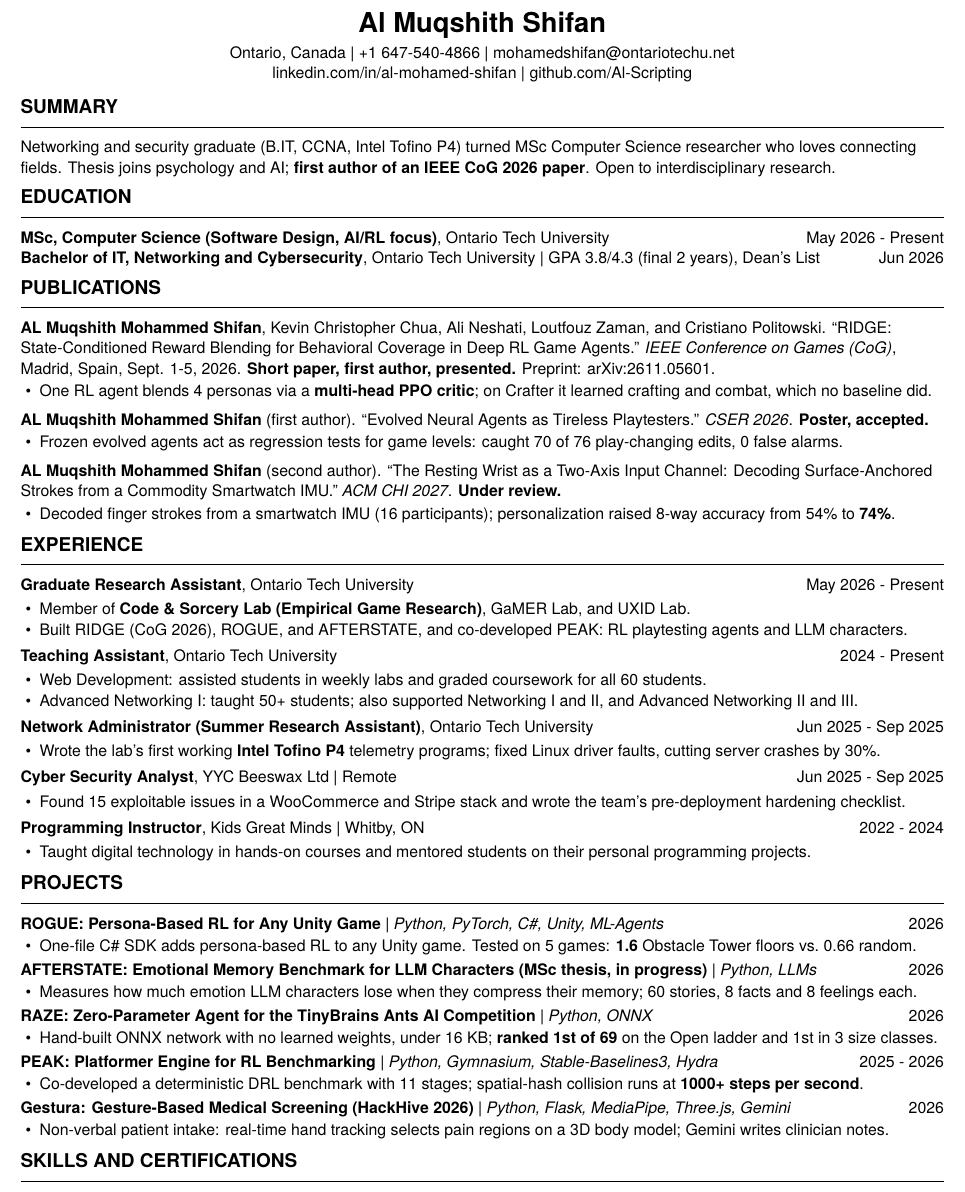
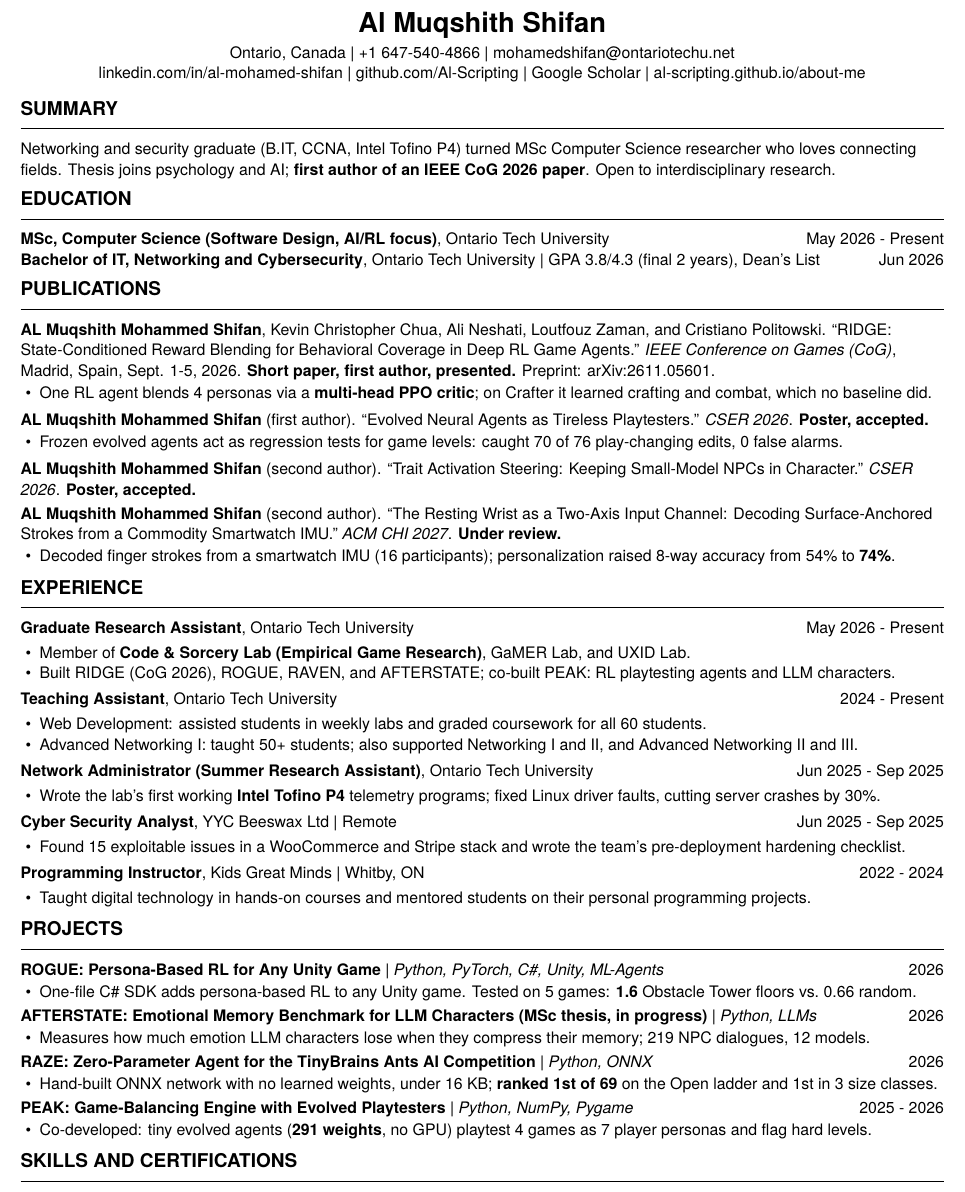
Before and after one commit to Al-Scripting/about-me, a LaTeX CV (resume/Resume_2026_ML.tex): part of the page, cut so that both start at the same text. Compiled offline with XeLaTeX; a missing font is replaced by an installed copy or a similar font.

Commit message:
Update the CV: Scholar and site links, TAST poster, current PEAK and AFTERSTATE
Add Google Scholar and the website to the header, and Kevin Chua's TAST
CSER 2026 poster (second author) to Publications; Gestura is cut to keep
one page. Add RAVEN to the research assistant line. The AFTERSTATE line
now gives the current data (219 NPC dialogues, 12 models), and the PEAK
line describes the evolved playtesters instead of the old deep RL engine.

```diff
--- a/resume/Resume_2026_ML.tex
+++ b/resume/Resume_2026_ML.tex
@@ -33,7 +33,9 @@
   {\LARGE\bfseries Al Muqshith Shifan} \\[3pt]
   Ontario, Canada \textbar{} +1 647-540-4866 \textbar{} \href{mailto:mohamedshifan@ontariotechu.net}{mohamedshifan@ontariotechu.net} \\
   \href{https://www.linkedin.com/in/al-mohamed-shifan-5266b924b/}{linkedin.com/in/al-mohamed-shifan} \textbar{}
-  \href{https://github.com/Al-Scripting}{github.com/Al-Scripting}
+  \href{https://github.com/Al-Scripting}{github.com/Al-Scripting} \textbar{}
+  \href{https://scholar.google.ca/citations?user=0OwX660AAAAJ}{Google Scholar} \textbar{}
+  \href{https://al-scripting.github.io/about-me/}{al-scripting.github.io/about-me}
 \end{center}
 
 %-----SUMMARY-----
@@ -55,14 +57,14 @@ Preprint: \href{https://arxiv.org/abs/2611.05601}{arXiv:2611.05601}.
 \begin{itemize}
   \item One RL agent blends 4 personas via a \textbf{multi-head PPO critic}; on Crafter it learned crafting and combat, which no baseline did.
 \end{itemize}
-
-\vspace{3pt}
+\vspace{2pt}
 \textbf{AL Muqshith Mohammed Shifan} (first author). ``Evolved Neural Agents as Tireless Playtesters.'' \textit{CSER 2026}. \textbf{Poster, accepted.}
 \begin{itemize}
   \item Frozen evolved agents act as regression tests for game levels: caught 70 of 76 play-changing edits, 0 false alarms.
 \end{itemize}
-
-\vspace{3pt}
+\vspace{2pt}
+\textbf{AL Muqshith Mohammed Shifan} (second author). ``Trait Activation Steering: Keeping Small-Model NPCs in Character.'' \textit{CSER 2026}. \textbf{Poster, accepted.}\par
+\vspace{2pt}
 \textbf{AL Muqshith Mohammed Shifan} (second author).
 ``The Resting Wrist as a Two-Axis Input Channel: Decoding Surface-Anchored Strokes from a Commodity Smartwatch IMU.''
 \textit{ACM CHI 2027}. \textbf{Under review.}
@@ -75,7 +77,7 @@ Preprint: \href{https://arxiv.org/abs/2611.05601}{arXiv:2611.05601}.
 \entry{Graduate Research Assistant}{May 2026 - Present}{Ontario Tech University}{}
 \begin{itemize}
   \item Member of \textbf{Code \& Sorcery Lab (Empirical Game Research)}, GaMER Lab, and UXID Lab.
-  \item Built RIDGE (CoG 2026), ROGUE, and AFTERSTATE, and co-developed PEAK: RL playtesting agents and LLM characters.
+  \item Built RIDGE (CoG 2026), ROGUE, RAVEN, and AFTERSTATE; co-built PEAK: RL playtesting agents and LLM characters.
 \end{itemize}
 \entry{Teaching Assistant}{2024 - Present}{Ontario Tech University}{}
 \begin{itemize}
@@ -103,19 +105,15 @@ Preprint: \href{https://arxiv.org/abs/2611.05601}{arXiv:2611.05601}.
 \end{itemize}
 \textbf{AFTERSTATE: Emotional Memory Benchmark for LLM Characters (MSc thesis, in progress)} \textbar{} \textit{Python, LLMs} \hfill 2026
 \begin{itemize}
-  \item Measures how much emotion LLM characters lose when they compress their memory; 60 stories, 8 facts and 8 feelings each.
+  \item Measures how much emotion LLM characters lose when they compress their memory; 219 NPC dialogues, 12 models.
 \end{itemize}
 \textbf{RAZE: Zero-Parameter Agent for the TinyBrains Ants AI Competition} \textbar{} \textit{Python, ONNX} \hfill 2026
 \begin{itemize}
   \item Hand-built ONNX network with no learned weights, under 16 KB; \textbf{ranked 1st of 69} on the Open ladder and 1st in 3 size classes.
 \end{itemize}
-\textbf{PEAK: Platformer Engine for RL Benchmarking} \textbar{} \textit{Python, Gymnasium, Stable-Baselines3, Hydra} \hfill 2025 - 2026
+\textbf{PEAK: Game-Balancing Engine with Evolved Playtesters} \textbar{} \textit{Python, NumPy, Pygame} \hfill 2025 - 2026
 \begin{itemize}
-  \item Co-developed a deterministic DRL benchmark with 11 stages; spatial-hash collision runs at \textbf{1000+ steps per second}.
-\end{itemize}
-\textbf{Gestura: Gesture-Based Medical Screening (HackHive 2026)} \textbar{} \textit{Python, Flask, MediaPipe, Three.js, Gemini} \hfill 2026
-\begin{itemize}
-  \item Non-verbal patient intake: real-time hand tracking selects pain regions on a 3D body model; Gemini writes clinician notes.
+  \item Co-developed: tiny evolved agents (\textbf{291 weights}, no GPU) playtest 4 games as 7 player personas and flag hard levels.
 \end{itemize}
 
 %-----SKILLS-----
```
Also changed, not shown: assets/Al-Shifan-Resume-2026.pdf.
